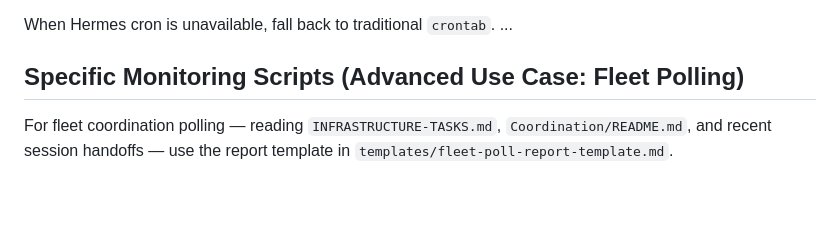
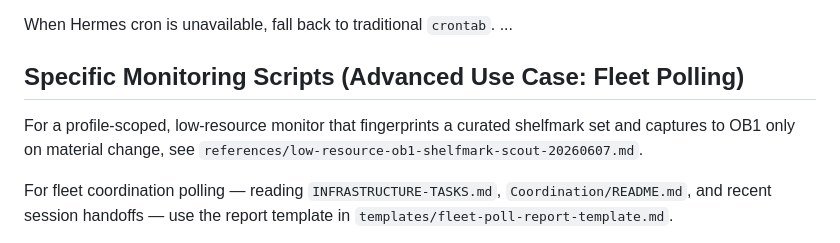
Before and after one commit to JackReis/shared-agent-skills, a Markdown page: devops/cron-automation/SKILL.md, the part around the change. Rendered like a GitHub page; blank space fills up the shorter version.

Commit message:
Absorb low-resource shelfmark cron reference

```diff
--- a/devops/cron-automation/SKILL.md
+++ b/devops/cron-automation/SKILL.md
@@ -217,6 +217,8 @@ See `references/codex-automation-migration-20260623.md` for a full worked exampl
 When Hermes cron is unavailable, fall back to traditional `crontab`.
 ...
 ## Specific Monitoring Scripts (Advanced Use Case: Fleet Polling)
+
+For a profile-scoped, low-resource monitor that fingerprints a curated shelfmark set and captures to OB1 only on material change, see `references/low-resource-ob1-shelfmark-scout-20260607.md`.
 
 For fleet coordination polling — reading `INFRASTRUCTURE-TASKS.md`, `Coordination/README.md`, and recent session handoffs — use the report template in `templates/fleet-poll-report-template.md`.
 
```
Also changed, not shown: 1 other file.
